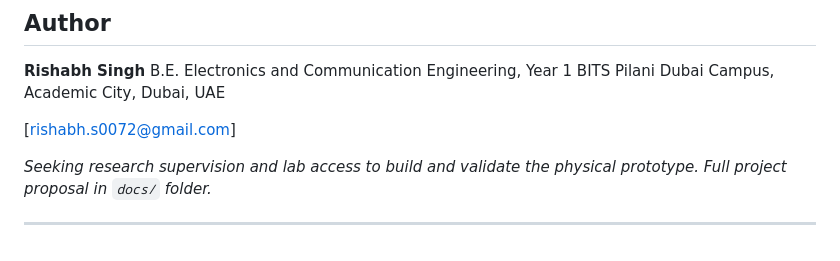
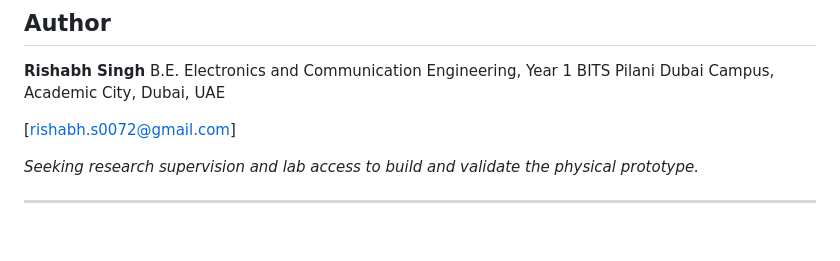
Before and after one commit to singhhrishabh/Aether-flow, a Markdown page: README.md, the part around the change. GitHub-like rendering.

```diff
--- a/README.md
+++ b/README.md
@@ -187,6 +187,6 @@ BITS Pilani Dubai Campus, Academic City, Dubai, UAE
 [rishabh.s0072@gmail.com]
 
 *Seeking research supervision and lab access to build and validate
-the physical prototype. Full project proposal in `docs/` folder.*
+the physical prototype.*
 
 ---
```
